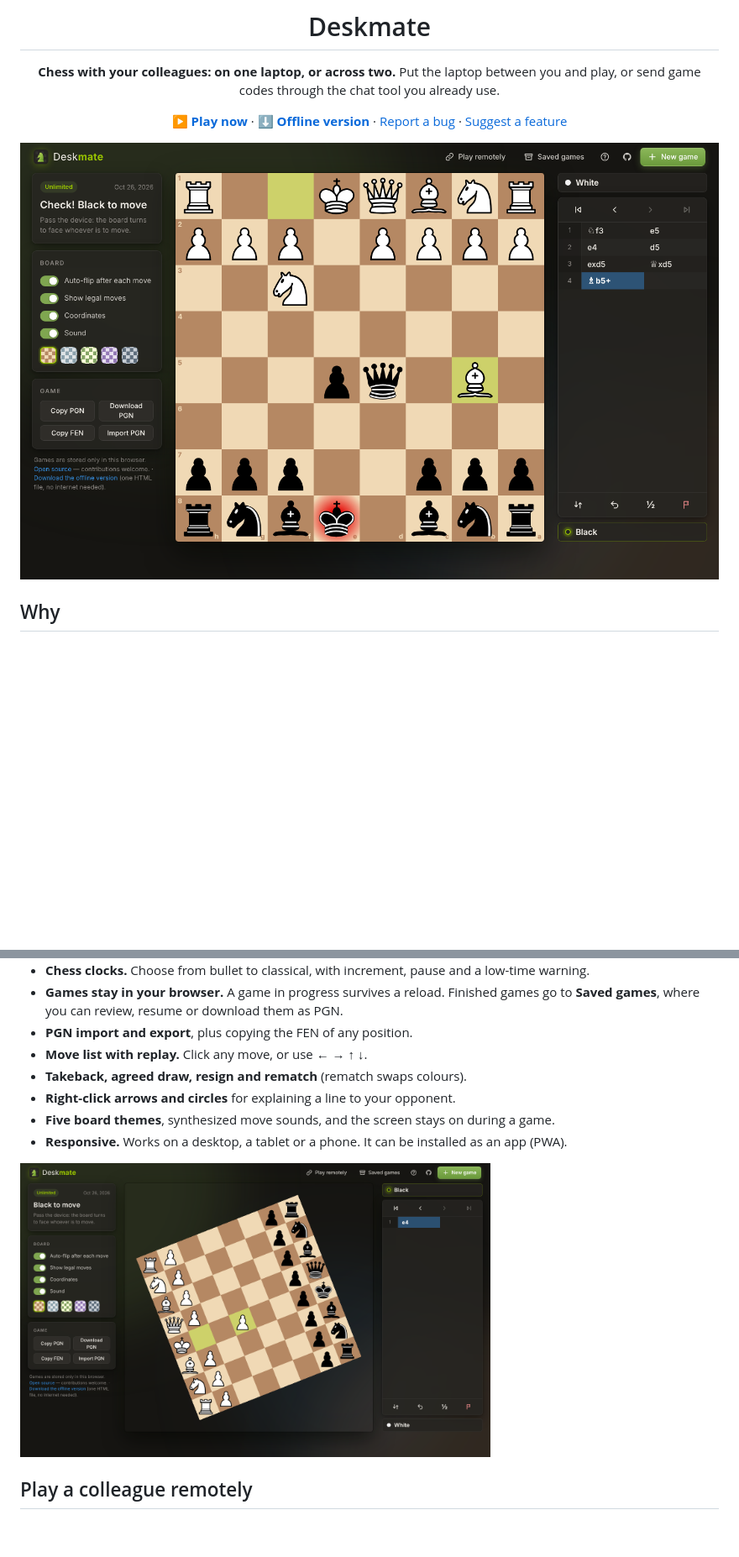
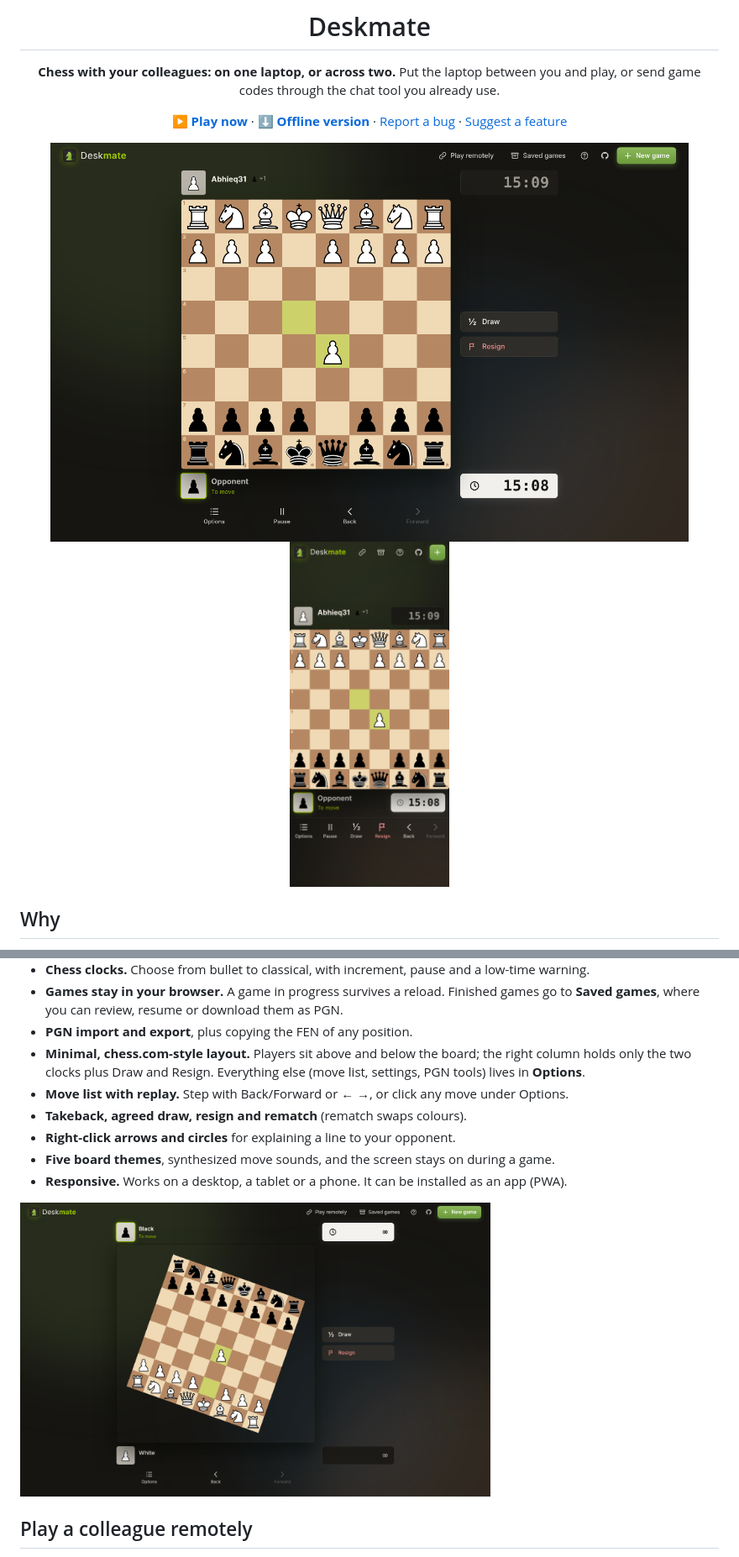
Before and after one commit to abhieq31/Deskmate, a Markdown page: README.md, 2 parts joined by grey strips. Shown at 84% size. GitHub-like rendering; pictures changed too: docs/flip.png, docs/phone.png (added), docs/screenshot.png; blank space fills up the shorter version.

```diff
--- a/README.md
+++ b/README.md
@@ -11,5 +11,6 @@ Put the laptop between you and play, or send game codes through the chat tool yo
 
-<img src="docs/screenshot.png" alt="Deskmate game screen: board in the centre, players, clocks and move list on the right" width="860" />
+<img src="docs/screenshot.png" alt="Deskmate on a laptop: players above and below the board, both clocks with Draw and Resign on the right" width="760" />
+<img src="docs/phone.png" alt="Deskmate on a phone: each player row has its clock, toolbar at the bottom" width="190" />
 
 </div>
 
@@ -45,7 +46,10 @@ everything local; it is not designed to get around IT controls.
   Finished games go to **Saved games**, where you can review, resume or
   download them as PGN.
 - **PGN import and export**, plus copying the FEN of any position.
-- **Move list with replay.** Click any move, or use ← → ↑ ↓.
+- **Minimal, chess.com-style layout.** Players sit above and below the
+  board; the right column holds only the two clocks plus Draw and Resign.
+  Everything else (move list, settings, PGN tools) lives in **Options**.
+- **Move list with replay.** Step with Back/Forward or ← →, or click any move under Options.
 - **Takeback, agreed draw, resign and rematch** (rematch swaps colours).
 - **Right-click arrows and circles** for explaining a line to your opponent.
 - **Five board themes**, synthesized move sounds, and the screen stays on
```
Also changed, not shown: other parts of README.md (+14 -11 lines), CONTRIBUTING.md (+6 -4 lines), 10 other files.
